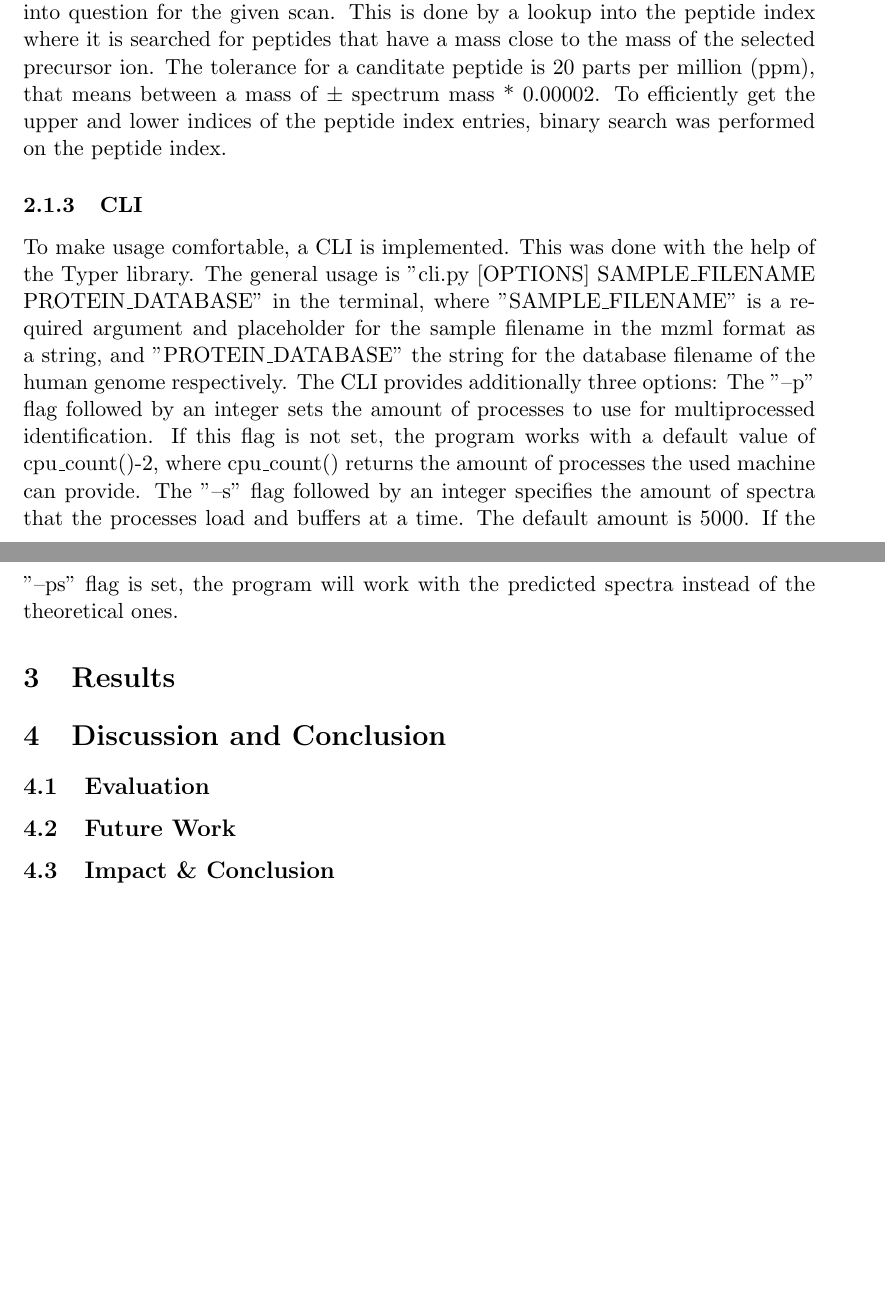
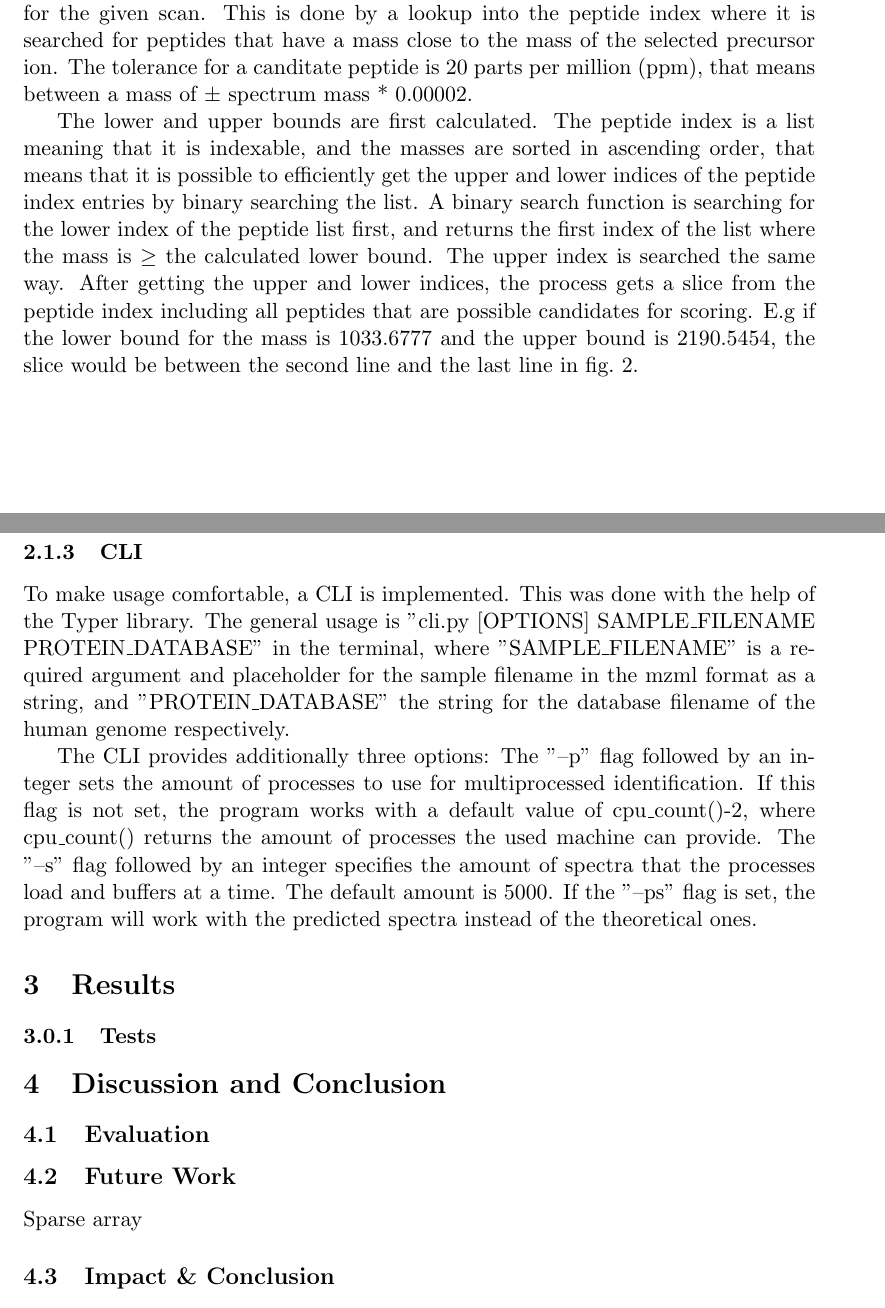
Before and after one commit to michazsmn/Xcorr-Reimplementation-Bachelorthesis, a LaTeX document (main.tex): two parts of pages 5 and 6 of 7, joined at a grey line, cut so that both start at the same text, the shorter picture padded with empty space. Compiled offline with pdfLaTeX.

Commit message:
Update from Overleaf Ruhr

```diff
--- a/main.tex
+++ b/main.tex
@@ -116,20 +118,30 @@ Acessing these files with python was done with the help of the pyteomics framewo
 \end{wrapfigure}
 
 \subsubsection{Identification}
-After generating the peptide index list, a pool of user specified amount of processes is created. A manager from the python multiprocessing library is used to share the previously generated peptide index between the pool processes. The program starts iterating over the spectra inside the mzml sample file, and does so until all spectra are read. It loads user defined amount of spectra into a buffer, which is accessed by the process pool. A process loads one spectrum scan from the buffer and proceeds with the identification, meaning that the peptide index is searched for a possible close match for the spectrum.
+After generating the peptide index list, a pool of user specified amount of processes is created. A manager from the python multiprocessing library is used to share the previously generated peptide index between the pool processes.
+
+The program starts iterating over the spectra inside the mzml sample file, and does so until all spectra are read. It loads user defined amount of spectra into a buffer, which is accessed by the process pool. A process loads one spectrum scan from the buffer and proceeds with the identification, meaning that the peptide index is searched for a possible close match for the spectrum.
+
 It is first checked whether the MS level is 2, if it is the case, the program iterates over all possible precursors and selected ions, where is first calculates the mass in dalton of the selected ion.
+
 The program proceeds with a rough filter of peptides that can come into question for the given scan. This is done by a lookup into the peptide index where it is searched for peptides that have a mass close to the mass of the selected precursor ion. The tolerance for a canditate peptide is 20 parts per million (ppm), that means between a mass of $\pm$ spectrum mass * 0.00002.
-To efficiently get the upper and lower indices of the peptide index entries, binary search was performed on the peptide index.
+
+The lower and upper bounds are first calculated. The peptide index is a list meaning that it is indexable, and the masses are sorted in ascending order, that means that it is possible to efficiently get the upper and lower indices of the peptide index entries by binary searching the list. A binary search function is searching for the lower index of the peptide list first, and returns the first index of the list where the mass is $\ge$ the calculated lower bound. The upper index is searched the same way. After getting the upper and lower indices, the process gets a slice from the peptide index including all peptides that are possible candidates for scoring. E.g if the lower bound for the mass is 1033.6777 and the upper bound is 2190.5454,
+the slice would be between the second line and the last line in \cref{fig:peptindex}.
 
 
 \subsubsection{CLI}
-To make usage comfortable, a CLI is implemented. This was done with the help of the Typer library. The general usage is "cli.py [OPTIONS] SAMPLE\_FILENAME PROTEIN\_DATABASE" in the terminal, where "SAMPLE\_FILENAME" is a required argument and placeholder for the sample filename in the mzml format as a string, and "PROTEIN\_DATABASE" the string for the database filename of the human genome respectively. The CLI provides additionally three options: The "--p" flag followed by an integer sets the amount of processes to use for multiprocessed identification. If this flag is not set, the program works with a default value of cpu\_count()-2, where cpu\_count() returns the amount of processes the used machine can provide. The "--s" flag followed by an integer specifies the amount of spectra that the processes load and buffers at a time. The default amount is 5000. If the "--ps" flag is set, the program will work with the predicted spectra instead of the theoretical ones.
+To make usage comfortable, a CLI is implemented. This was done with the help of the Typer library. The general usage is "cli.py [OPTIONS] SAMPLE\_FILENAME PROTEIN\_DATABASE" in the terminal, where "SAMPLE\_FILENAME" is a required argument and placeholder for the sample filename in the mzml format as a string, and "PROTEIN\_DATABASE" the string for the database filename of the human genome respectively.
+
+The CLI provides additionally three options: The "--p" flag followed by an integer sets the amount of processes to use for multiprocessed identification. If this flag is not set, the program works with a default value of cpu\_count()-2, where cpu\_count() returns the amount of processes the used machine can provide. The "--s" flag followed by an integer specifies the amount of spectra that the processes load and buffers at a time. The default amount is 5000. If the "--ps" flag is set, the program will work with the predicted spectra instead of the theoretical ones.
 
 
 \section{Results}
+\subsubsection{Tests}
 \section{Discussion and Conclusion}
 \subsection{Evaluation}
 \subsection{Future Work}
+Sparse array
 \subsection{Impact \& Conclusion}
 
 
```
Also changed, not shown: main.tex (4 more changed lines).
